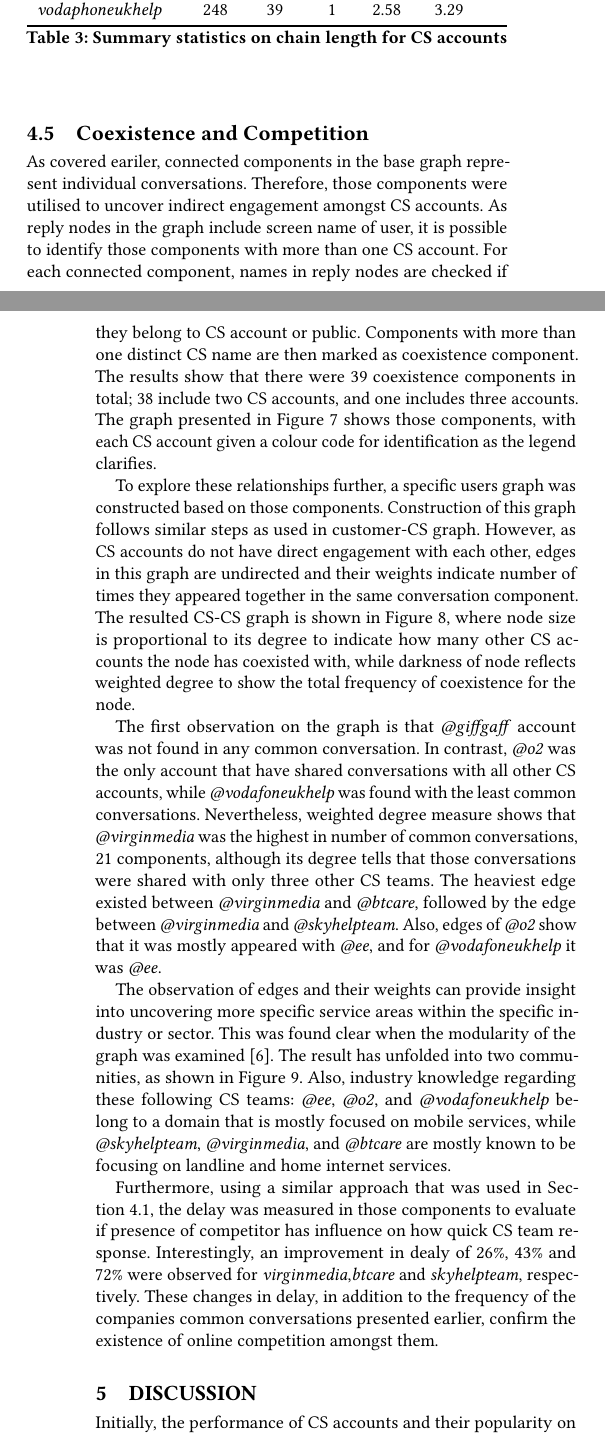
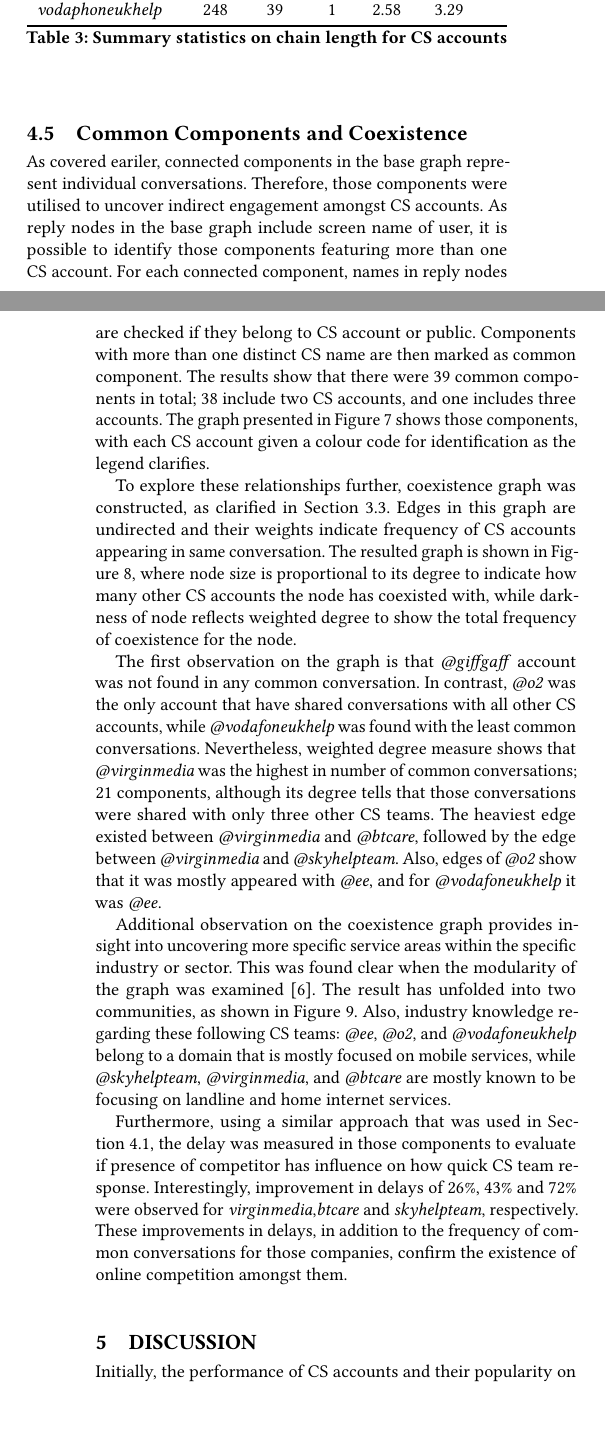
Before and after one commit to tomcrick/SSEI2018, a LaTeX paper (ssei2018.tex): two parts of the columns of pages 5 and 6 of 8, joined at a grey line, cut so that both start at the same text. Compiled offline with pdfLaTeX.

Commit message:
common components... results

```diff
--- a/ssei2018.tex
+++ b/ssei2018.tex
@@ -730,16 +730,16 @@
 \label{tbl:delaystatscl}
 \end{table}
 
-\subsection{Coexistence and Competition}
+\subsection{Common Components and Coexistence}
 
 As covered eariler, connected components in the base graph represent
 individual conversations. Therefore, those components were utilised to uncover
-indirect engagement amongst CS accounts. As reply nodes in the graph include
-screen name of user, it is possible to identify those components with
+indirect engagement amongst CS accounts. As reply nodes in the base graph include
+screen name of user, it is possible to identify those components featuring
 more than one CS account. For each connected component, names in reply nodes
 are checked if they belong to CS account or public. Components with more than
-one distinct CS name are then marked as coexistence component. The results show
-that there were 39 coexistence components in total; 38 include two CS accounts, and one
+one distinct CS name are then marked as common component. The results show
+that there were 39 common components in total; 38 include two CS accounts, and one
 includes three accounts. The graph presented in
 Figure~\ref{fig:commoncc} shows those components, with each CS account
 given a colour code for identification as the legend clarifies.
@@ -751,13 +751,11 @@
 \label{fig:commoncc}
 \end{figure*}
 
-To explore these relationships further, a specific users graph was
-constructed based on those components. Construction of this graph
-follows similar steps as used in customer-CS graph. However, as CS
-accounts do not have direct engagement with each other, edges in this
-graph are undirected and their weights indicate number of times they
-appeared together in the same conversation component.  The resulted
-CS-CS graph is shown in Figure~\ref{fig:coexistencegraph}, where node
+To explore these relationships further, coexistence graph was
+constructed, as clarified in Section~\ref{graphconstruction}.
+Edges in this graph are undirected and their weights indicate frequency
+of CS accounts appearing in same conversation. The resulted
+graph is shown in Figure~\ref{fig:coexistencegraph}, where node
 size is proportional to its degree to indicate how many other CS accounts the
 node has coexisted with, while darkness of node reflects weighted
 degree to show the total frequency of coexistence for the node.
@@ -768,7 +766,7 @@
 accounts, while {\emph{@vodafoneukhelp}} was found with the least
 common conversations. Nevertheless, weighted degree measure shows that
 {\emph{@virginmedia}} was the highest in number of common
-conversations, 21 components, although its degree tells that those
+conversations; 21 components, although its degree tells that those
 conversations were shared with only three other CS teams. The heaviest
 edge existed between {\emph{@virginmedia}} and {\emph{@btcare}},
 followed by the edge between {\emph{@virginmedia}} and
@@ -776,7 +774,7 @@
 mostly appeared with {\emph{@ee}}, and for {\emph{@vodafoneukhelp}} it
 was {\emph{@ee}}.
 
-The observation of edges and their weights can provide insight into
+Additional observation on the coexistence graph provides insight into
 uncovering more specific service areas within the specific industry or
 sector. This was found clear when the modularity of the graph was
 examined~\cite{Blondel2008}. The result has unfolded into two
@@ -804,10 +802,11 @@
 Furthermore, using a similar approach that was used in
 Section~\ref{results_delay}, the delay was measured in those
 components to evaluate if presence of competitor has influence on how
-quick CS team response. Interestingly, an improvement in dealy of 26\%, 43\%
+quick CS team response. Interestingly, improvement in delays of 26\%, 43\%
 and 72\% were observed for {\emph{virginmedia}},{\emph{btcare}} and
-{\emph{skyhelpteam}}, respectively. These changes in delay, in addition to
-the frequency of the companies common conversations presented earlier,
+{\emph{skyhelpteam}}, respectively.
+These improvements in delays, in addition to
+the frequency of common conversations for those companies,
 confirm the existence of online competition amongst them.
 
 % \begin{figure}[htb]
```
Also changed, not shown: ssei2018.tex (6 more changed lines).
